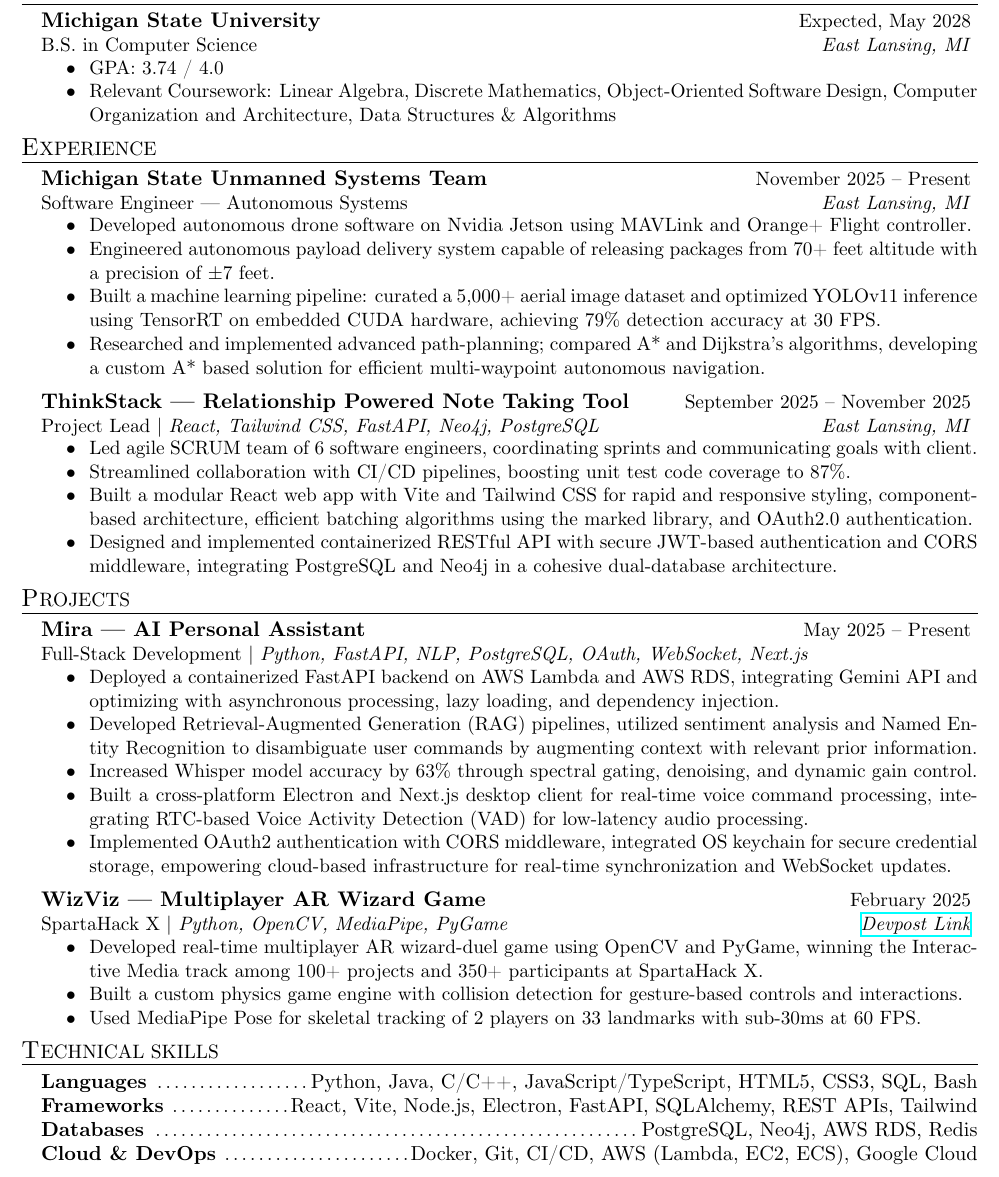
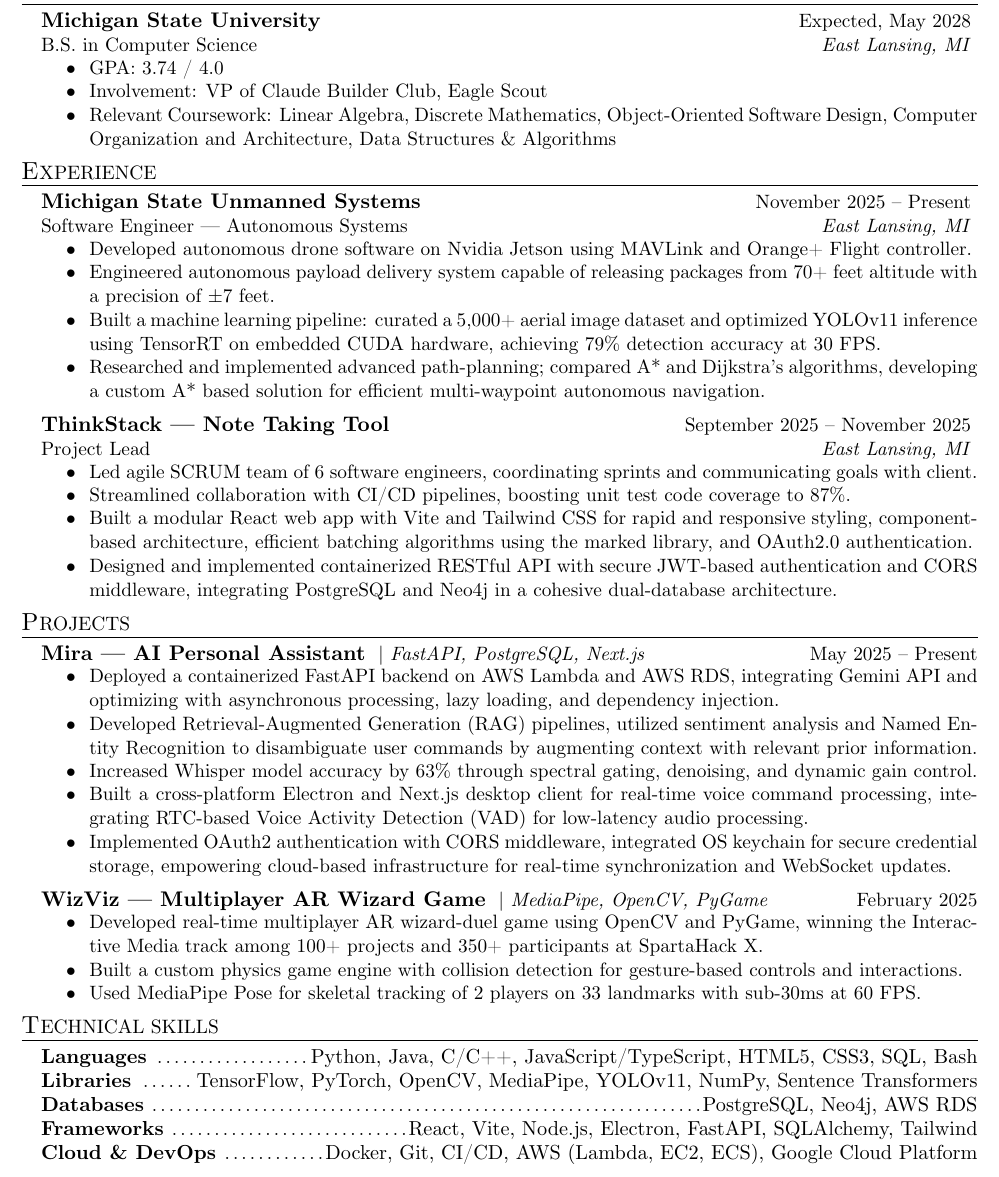
Before and after one commit to Ardusa/Ardusa.github.io, a LaTeX CV (resume/full-stack/Ankur Desai Resume.tex, which reads resume/resume.cls): part of the page, cut so that both start at the same text. Compiled offline with XeLaTeX.

Commit message:
Refined rSectionEntry environment in resume class to include additional tagline parameter for improved project descriptions. Updated experience section with corrected organization names and enhanced technical skills. Modified PDF and synctex files to reflect these changes.

```diff
--- a/resume/full-stack/Ankur Desai Resume.tex
+++ b/resume/full-stack/Ankur Desai Resume.tex
@@ -9,20 +9,20 @@
 	\begin{rSection}{E}{ducation}
 		\begin{rSectionEntry}{Michigan State University}{Expected, May 2028}{B.S. in Computer Science}{}{East Lansing, MI}
 			\item GPA: 3.74 / 4.0
-			% \item Involvement: VP of Claude Builder Club, Eagle Scout
+			\item Involvement: VP of Claude Builder Club, Eagle Scout
 			\item Relevant Coursework: Linear Algebra, Discrete Mathematics, Object-Oriented Software Design, Computer Organization and Architecture, Data Structures \& Algorithms
 		\end{rSectionEntry}
 	\end{rSection}
 
 	\begin{rSection}{E}{xperience}
-		\begin{rSectionEntry}{Michigan State Unmanned Systems Team}{November 2025 -- Present}{Software Engineer --- Autonomous Systems}{}{East Lansing, MI}
+		\begin{rSectionEntry}{Michigan State Unmanned Systems}{November 2025 -- Present}{Software Engineer --- Autonomous Systems}{}{East Lansing, MI}
 			\item Developed autonomous drone software on Nvidia Jetson using MAVLink and Orange+ Flight controller.
 			\item Engineered autonomous payload delivery system capable of releasing packages from 70+ feet altitude with a precision of $\pm7$ feet.
 			\item Built a machine learning pipeline: curated a 5,000+ aerial image dataset and optimized YOLOv11 inference using TensorRT on embedded CUDA hardware, achieving 79\% detection accuracy at 30 FPS.
 			\item Researched and implemented advanced path-planning; compared A* and Dijkstra's algorithms, developing a custom A* based solution for efficient multi-waypoint autonomous navigation.
 		\end{rSectionEntry}
 
-		\begin{rSectionEntry}{ThinkStack --- Relationship Powered Note Taking Tool}{September 2025 -- November 2025}{Project Lead}{React, Tailwind CSS, FastAPI, Neo4j, PostgreSQL}{East Lansing, MI}
+		\begin{rSectionEntry}{ThinkStack --- Note Taking Tool}{September 2025 -- November 2025}{Project Lead}{}{East Lansing, MI}
 			\item Led agile SCRUM team of 6 software engineers, coordinating sprints and communicating goals with client.
 			\item Streamlined collaboration with CI/CD pipelines, boosting unit test code coverage to 87\%.
 			\item Built a modular React web app with Vite and Tailwind CSS for rapid and responsive styling, component-based architecture, efficient batching algorithms using the marked library, and OAuth2.0 authentication.
@@ -36,18 +36,15 @@
 		% 	\item Leveraging Vite and Tailwind CSS for fast development and optimized builds, while enforcing TypeScript-based type safety and code quality through robust linting workflows.
 		% \end{rSectionEntry}
 
-		\begin{rSectionEntry}{Mira --- AI Personal Assistant}{May 2025 -- Present}{Full-Stack Development}{Python, FastAPI, NLP, PostgreSQL, OAuth, WebSocket, Next.js}{}
+		\begin{rSectionEntry}{Mira --- AI Personal Assistant}{May 2025 -- Present}{Full-Stack Development}{FastAPI, PostgreSQL, Next.js}{}
 			\item Deployed a containerized FastAPI backend on AWS Lambda and AWS RDS, integrating Gemini API and optimizing with asynchronous processing, lazy loading, and dependency injection.
 			\item Developed Retrieval-Augmented Generation (RAG) pipelines, utilized sentiment analysis and Named Entity Recognition to disambiguate user commands by augmenting context with relevant prior information.
 			\item Increased Whisper model accuracy by 63\% through spectral gating, denoising, and dynamic gain control.
 			\item Built a cross-platform Electron and Next.js desktop client for real-time voice command processing, integrating RTC-based Voice Activity Detection (VAD) for low-latency audio processing.
 			\item Implemented OAuth2 authentication with CORS middleware, integrated OS keychain for secure credential storage, empowering cloud-based infrastructure for real-time synchronization and WebSocket updates.
-			% \item Architected distributed multi-device system with intelligent client selection algorithm using proximity scoring and ambient noise analysis, enabling seamless voice command routing across multiple endpoints.
-		  	% \item Integrated OpenAI Whisper, spaCy and the Google Gemini API for voice transcription, natural language processing, and sentiment analysis, processing 1,000+ daily interactions through robust error handling and lazy-loading.
-		  	% \item Deployed microservices architecture on AWS Lambda, implementing JWT authentication, Redis caching, and PostgreSQL query optimization.
 		\end{rSectionEntry}
 
-		\begin{rSectionEntry}{WizViz --- Multiplayer AR Wizard Game}{February 2025}{SpartaHack X}{Python, OpenCV, MediaPipe, PyGame}{\href{https://devpost.com/software/wizviz}{Devpost Link}}
+		\begin{rSectionEntry}{WizViz --- Multiplayer AR Wizard Game}{February 2025}{SpartaHack X}{MediaPipe, OpenCV, PyGame}{}
 			\item Developed real-time multiplayer AR wizard-duel game using OpenCV and PyGame, winning the Interactive Media track among 100+ projects and 350+ participants at SpartaHack X.
 			\item Built a custom physics game engine with collision detection for gesture-based controls and interactions.
 			\item Used MediaPipe Pose for skeletal tracking of 2 players on 33 landmarks with sub-30ms at 60 FPS.
@@ -57,15 +54,14 @@
 	\begin{rSection}{T}{echnical Skills}
 		\begin{rSet}{Languages}{Python, Java, C/C++, JavaScript/TypeScript, HTML5, CSS3, SQL, Bash}
 		\end{rSet}
-		\begin{rSet}{Frameworks}{React, Vite, Node.js, Electron, FastAPI, SQLAlchemy, REST APIs, Tailwind}
+		\begin{rSet}{Libraries}{TensorFlow, PyTorch, OpenCV, MediaPipe, YOLOv11, NumPy, Sentence Transformers}
 		\end{rSet}
-		\begin{rSet}{Databases}{PostgreSQL, Neo4j, AWS RDS, Redis}
+		\begin{rSet}{Databases}{PostgreSQL, Neo4j, AWS RDS}
 		\end{rSet}
-		\begin{rSet}{Cloud \& DevOps}{Docker, Git, CI/CD, AWS (Lambda, EC2, ECS), Google Cloud}
+		\begin{rSet}{Frameworks}{React, Vite, Node.js, Electron, FastAPI, SQLAlchemy, Tailwind}
 		\end{rSet}
-		% \begin{rSet}{Core Competencies}{Full-Stack Development, RESTful API Design, Object-Oriented Programming,
-		% 	Database Design, Test-Driven Development, System Architecture, Agile/SCRUM, Code Review, Problem Solving}
-		% \end{rSet}
+		\begin{rSet}{Cloud \& DevOps}{Docker, Git, CI/CD, AWS (Lambda, EC2, ECS), Google Cloud Platform}
+		\end{rSet}
 	\end{rSection}
 
 \end{document}
--- a/resume/resume.cls
+++ b/resume/resume.cls
@@ -79,9 +79,12 @@
 	\end{list}
 }
 
-\newenvironment{rSectionEntry}[5]{ % 4 parameters: name of name of thing, dates, tagline, and location
-	\textbf{\fontsize{12pt}{14pt}\selectfont #1} \hfill {#2}
-	\ifthenelse{\equal{#3}{}}{}{ % If the third parameter is empty, don't output parameters 3, 4
+\newenvironment{rSectionEntry}[5]{ % 5 parameters: name, dates, tagline, tagline #2, location
+	\textbf{\fontsize{12pt}{14pt}\selectfont #1}
+	\ifthenelse{\equal{#4}{}}{}%
+		{ | \selectfont\textit{#4}}
+	\hfill {#2}
+	\ifthenelse{\equal{#5}{}}{}{ % If the fifth parameter is empty, don't output parameters 3, 4, 5
 		\\
 		{#3\ifthenelse{\equal{#4}{}}{}{ | \selectfont\textit{#4}}} \hfill {\selectfont\textit{#5}\hspace{0.35em}}
 	}
```
Also changed, not shown: resume/full-stack/Ankur Desai Resume.pdf, 1 other file.
